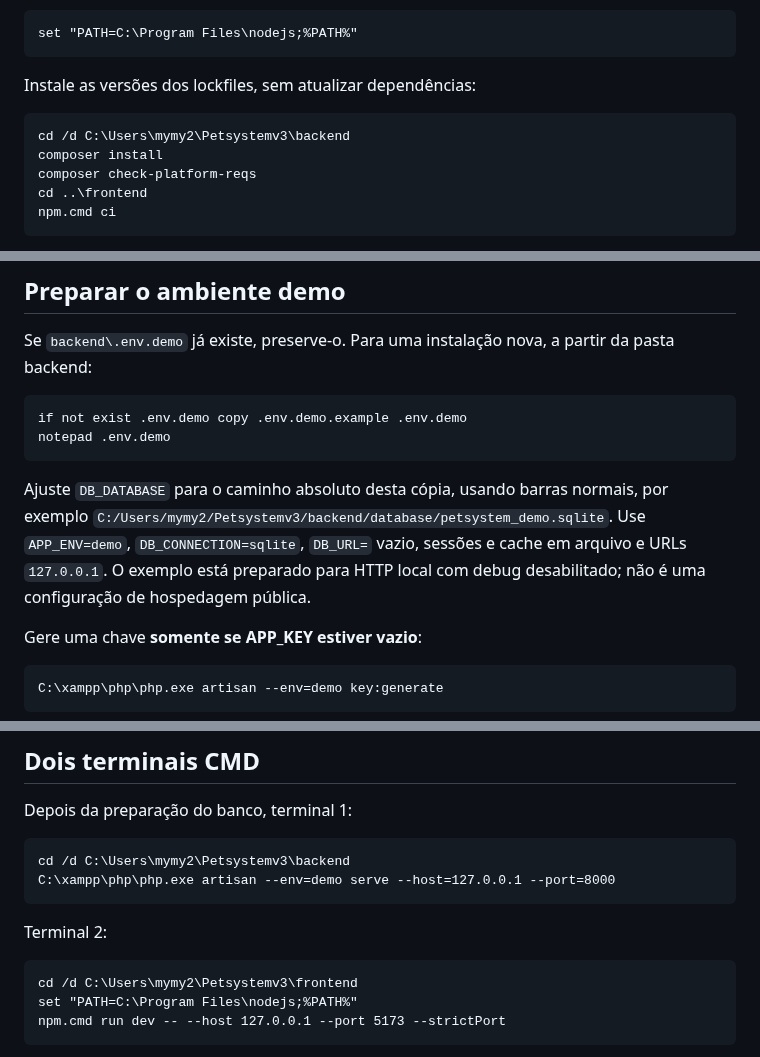
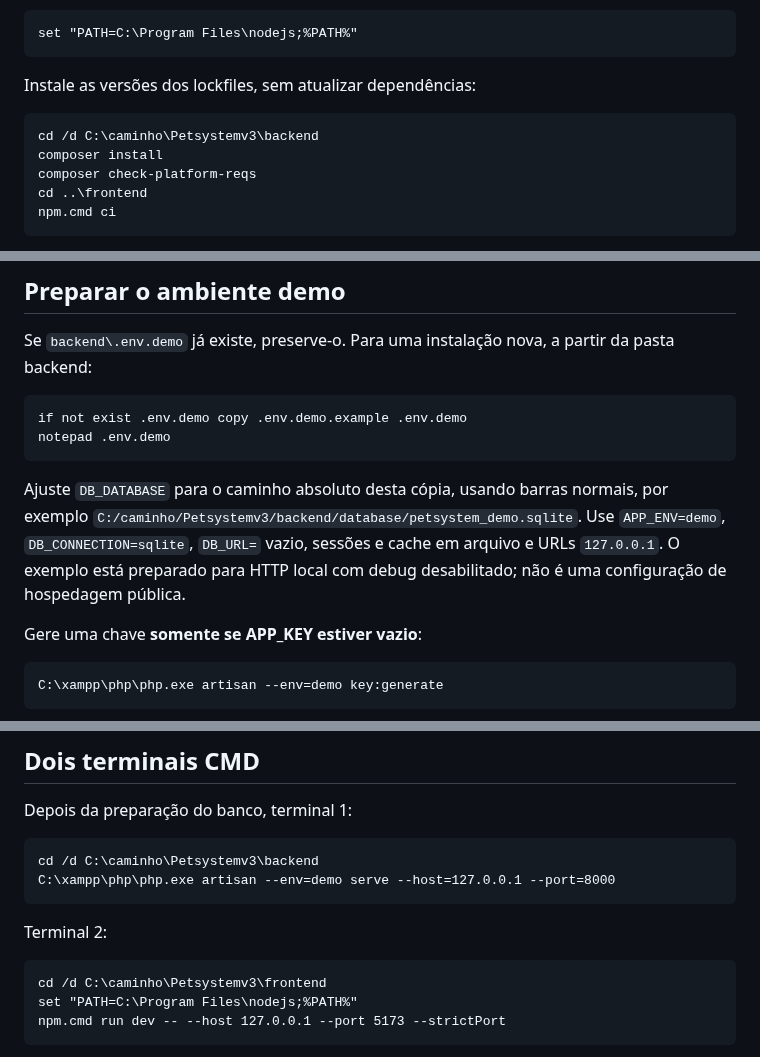
Before and after one commit to NatanLuz/Petsystemv3, a Markdown page: docs/setup.md, 3 parts joined by grey strips. GitHub-like rendering.

````diff
--- a/docs/setup.md
+++ b/docs/setup.md
@@ -13,7 +15,7 @@ set "PATH=C:\Program Files\nodejs;%PATH%"
 Instale as versões dos lockfiles, sem atualizar dependências:
 
 ```bat
-cd /d C:\Users\mymy2\Petsystemv3\backend
+cd /d C:\caminho\Petsystemv3\backend
 composer install
 composer check-platform-reqs
 cd ..\frontend
@@ -31,7 +33,7 @@ if not exist .env.demo copy .env.demo.example .env.demo
 notepad .env.demo
 ```
 
-Ajuste `DB_DATABASE` para o caminho absoluto desta cópia, usando barras normais, por exemplo `C:/Users/mymy2/Petsystemv3/backend/database/petsystem_demo.sqlite`. Use `APP_ENV=demo`, `DB_CONNECTION=sqlite`, `DB_URL=` vazio, sessões e cache em arquivo e URLs `127.0.0.1`. O exemplo está preparado para HTTP local com debug desabilitado; não é uma configuração de hospedagem pública.
+Ajuste `DB_DATABASE` para o caminho absoluto desta cópia, usando barras normais, por exemplo `C:/caminho/Petsystemv3/backend/database/petsystem_demo.sqlite`. Use `APP_ENV=demo`, `DB_CONNECTION=sqlite`, `DB_URL=` vazio, sessões e cache em arquivo e URLs `127.0.0.1`. O exemplo está preparado para HTTP local com debug desabilitado; não é uma configuração de hospedagem pública.
 
 Gere uma chave **somente se APP_KEY estiver vazio**:
 
@@ -58,14 +60,14 @@ Para banco novo, `scripts\iniciar.bat` cria o arquivo SQLite e aplica migrations
 Depois da preparação do banco, terminal 1:
 
 ```bat
-cd /d C:\Users\mymy2\Petsystemv3\backend
+cd /d C:\caminho\Petsystemv3\backend
 C:\xampp\php\php.exe artisan --env=demo serve --host=127.0.0.1 --port=8000
 ```
 
 Terminal 2:
 
 ```bat
-cd /d C:\Users\mymy2\Petsystemv3\frontend
+cd /d C:\caminho\Petsystemv3\frontend
 set "PATH=C:\Program Files\nodejs;%PATH%"
 npm.cmd run dev -- --host 127.0.0.1 --port 5173 --strictPort
 ```
````
Also changed, not shown: other parts of docs/setup.md (+2 -0 lines), README.md (+6 -4 lines), docs/backup.md (+3 -1 lines).
